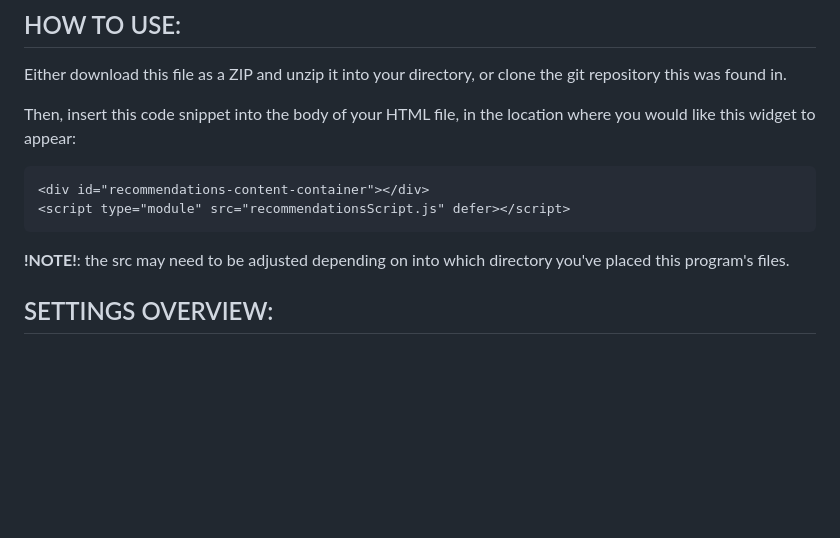
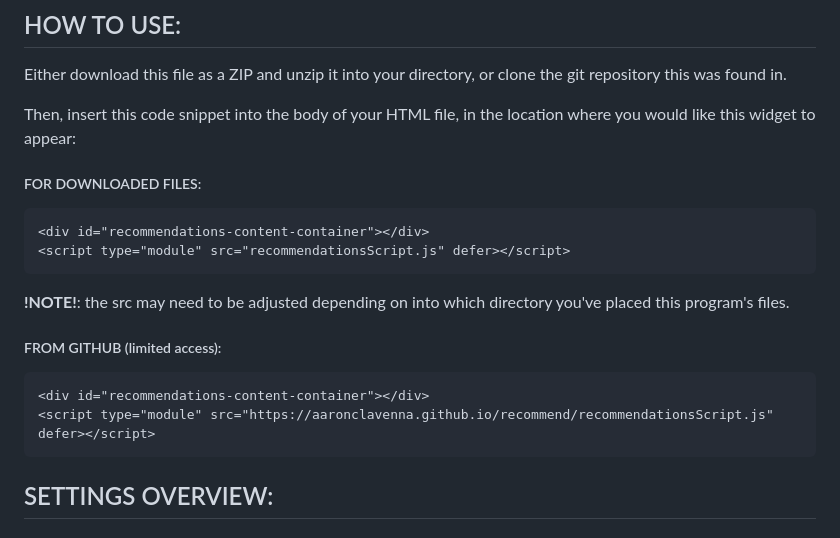
Before and after one commit to AaronClavenna/recommend, a Markdown page: README.md, the part around the change. Drawn GitHub-style; blank space fills up the shorter version.

Commit message:
Update README.md
Added option to use github pages as host

````diff
--- a/README.md
+++ b/README.md
@@ -9,12 +9,19 @@ Either download this file as a ZIP and unzip it into your directory, or clone th
 
 Then, insert this code snippet into the body of your HTML file, in the location where you would like this widget to appear:
 
+##### FOR DOWNLOADED FILES:
 ```
 <div id="recommendations-content-container"></div>
 <script type="module" src="recommendationsScript.js" defer></script>
 ```
+**!NOTE!**: the src may need to be adjusted depending on into which directory you've placed this program's files.
 
-**!NOTE!**: the src may need to be adjusted depending on into which directory you've placed this program's files.
+##### FROM GITHUB (limited access):
+```
+<div id="recommendations-content-container"></div>
+<script type="module" src="https://aaronclavenna.github.io/recommend/recommendationsScript.js" defer></script>
+```
+
 
 ## SETTINGS OVERVIEW:
 
````
